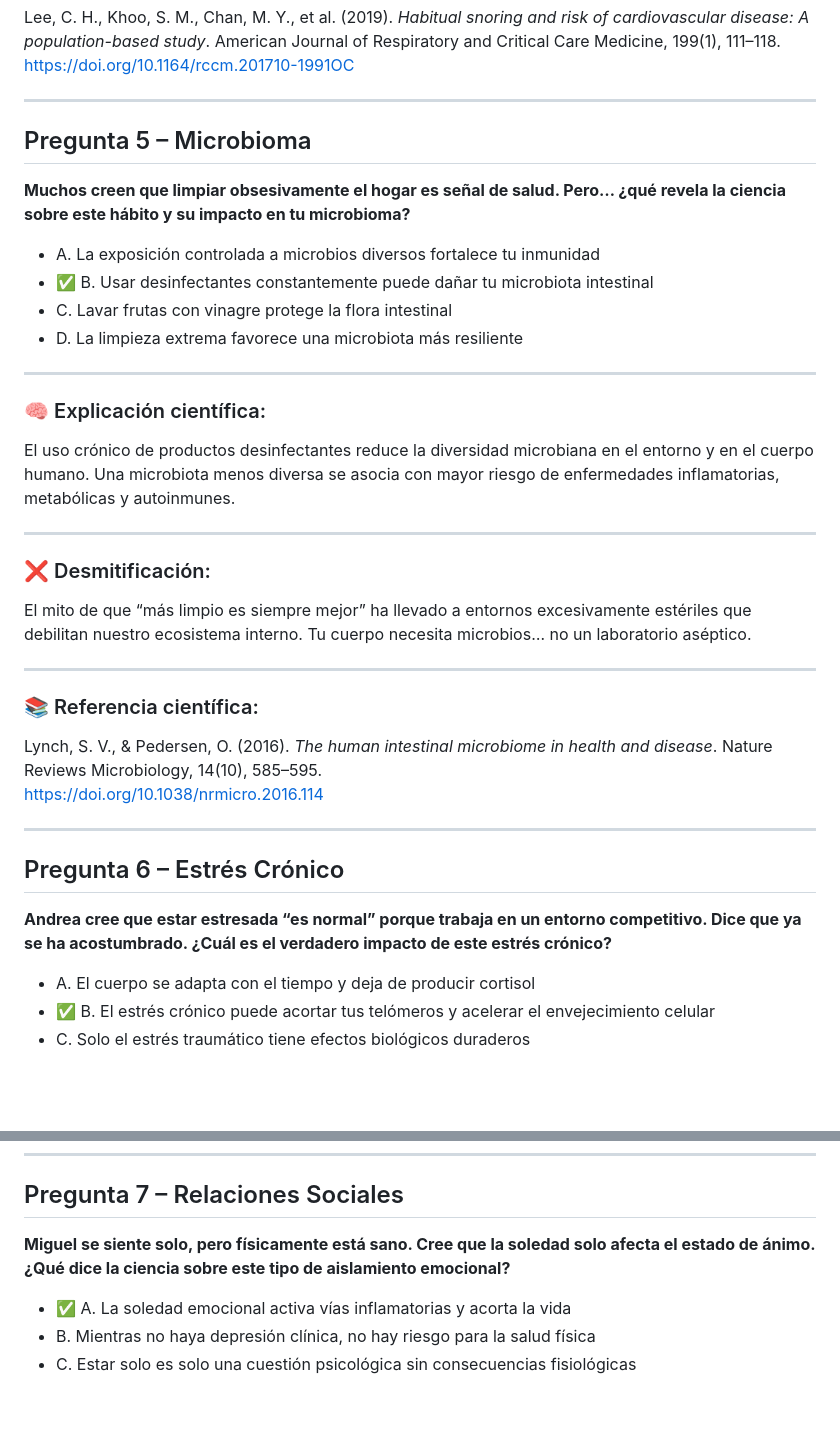
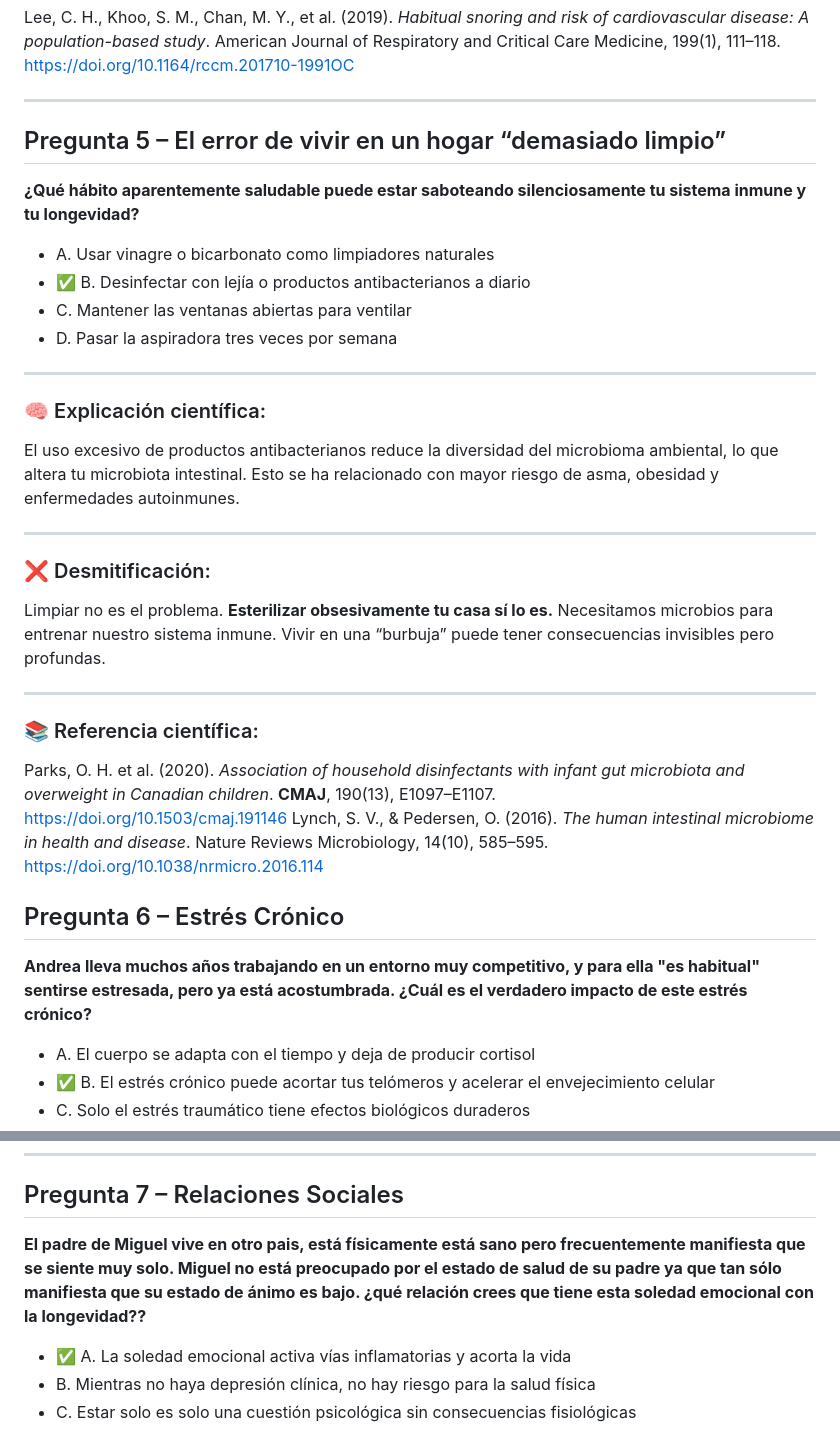
Before and after one commit to nrventurini/VitalityGenius, a Markdown page: Preguntasyrespuestas.md, 2 parts joined by grey strips. GitHub-like rendering; blank space fills up the shorter version.

```diff
--- a/Preguntasyrespuestas.md
+++ b/Preguntasyrespuestas.md
@@ -108,36 +107,36 @@ Lee, C. H., Khoo, S. M., Chan, M. Y., et al. (2019). *Habitual snoring and risk
 
 ---
 
-## Pregunta 5 – Microbioma
+## Pregunta 5 – El error de vivir en un hogar “demasiado limpio”
 
-**Muchos creen que limpiar obsesivamente el hogar es señal de salud. Pero… ¿qué revela la ciencia sobre este hábito y su impacto en tu microbioma?**
+**¿Qué hábito aparentemente saludable puede estar saboteando silenciosamente tu sistema inmune y tu longevidad?**
 
-- A. La exposición controlada a microbios diversos fortalece tu inmunidad
-- ✅ B. Usar desinfectantes constantemente puede dañar tu microbiota intestinal
-- C. Lavar frutas con vinagre protege la flora intestinal
-- D. La limpieza extrema favorece una microbiota más resiliente
+- A. Usar vinagre o bicarbonato como limpiadores naturales
+- ✅ B. Desinfectar con lejía o productos antibacterianos a diario
+- C. Mantener las ventanas abiertas para ventilar
+- D. Pasar la aspiradora tres veces por semana
 
 ---
 
 ### 🧠 Explicación científica:
-El uso crónico de productos desinfectantes reduce la diversidad microbiana en el entorno y en el cuerpo humano. Una microbiota menos diversa se asocia con mayor riesgo de enfermedades inflamatorias, metabólicas y autoinmunes.
+El uso excesivo de productos antibacterianos reduce la diversidad del microbioma ambiental, lo que altera tu microbiota intestinal. Esto se ha relacionado con mayor riesgo de asma, obesidad y enfermedades autoinmunes.
 
 ---
 
 ### ❌ Desmitificación:
-El mito de que “más limpio es siempre mejor” ha llevado a entornos excesivamente estériles que debilitan nuestro ecosistema interno. Tu cuerpo necesita microbios… no un laboratorio aséptico.
+Limpiar no es el problema. **Esterilizar obsesivamente tu casa sí lo es.** Necesitamos microbios para entrenar nuestro sistema inmune. Vivir en una “burbuja” puede tener consecuencias invisibles pero profundas.
 
 ---
 
 ### 📚 Referencia científica:
+Parks, O. H. et al. (2020). *Association of household disinfectants with infant gut microbiota and overweight in Canadian children*. **CMAJ**, 190(13), E1097–E1107.
+[https://doi.org/10.1503/cmaj.191146](https://doi.org/10.1503/cmaj.191146)
 Lynch, S. V., & Pedersen, O. (2016). *The human intestinal microbiome in health and disease*. Nature Reviews Microbiology, 14(10), 585–595.
 [https://doi.org/10.1038/nrmicro.2016.114](https://doi.org/10.1038/nrmicro.2016.114)
 
----
-
 ## Pregunta 6 – Estrés Crónico
 
-**Andrea cree que estar estresada “es normal” porque trabaja en un entorno competitivo. Dice que ya se ha acostumbrado. ¿Cuál es el verdadero impacto de este estrés crónico?**
+**Andrea lleva muchos años trabajando en un entorno muy competitivo, y para ella "es habitual" sentirse estresada, pero ya está acostumbrada. ¿Cuál es el verdadero impacto de este estrés crónico?**
 
 - A. El cuerpo se adapta con el tiempo y deja de producir cortisol
 - ✅ B. El estrés crónico puede acortar tus telómeros y acelerar el envejecimiento celular
@@ -164,7 +163,7 @@ Epel, E. S., Blackburn, E. H., Lin, J., et al. (2004). *Accelerated telomere sho
 
 ## Pregunta 7 – Relaciones Sociales
 
-**Miguel se siente solo, pero físicamente está sano. Cree que la soledad solo afecta el estado de ánimo. ¿Qué dice la ciencia sobre este tipo de aislamiento emocional?**
+**El padre de Miguel vive en otro pais, está físicamente está sano pero frecuentemente manifiesta que se siente muy solo. Miguel no está preocupado por el estado de salud de su padre ya que tan sólo manifiesta que su estado de ánimo es bajo. ¿qué relación crees que tiene esta soledad emocional con la longevidad??**
 
 - ✅ A. La soledad emocional activa vías inflamatorias y acorta la vida
 - B. Mientras no haya depresión clínica, no hay riesgo para la salud física
```
Also changed, not shown: other parts of Preguntasyrespuestas.md (+16 -17 lines).
